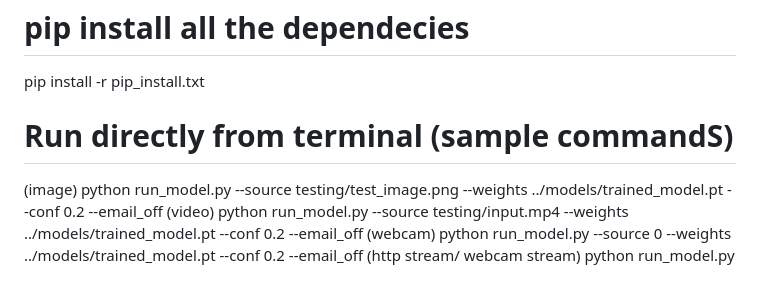
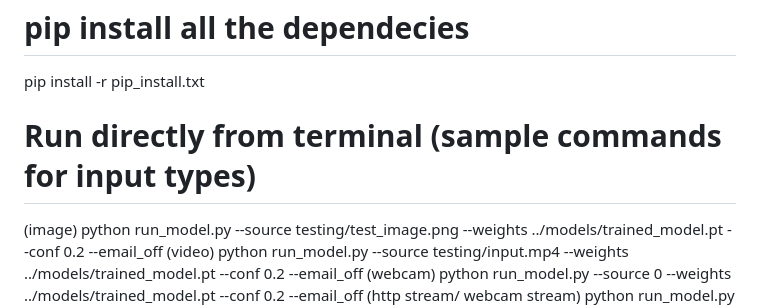
Before and after one commit to faisal-alam1342/fire_detection_yolo, a Markdown page: README.md, the part around the change. Rendered like a GitHub page; blank space fills up the shorter version.

Commit message:
added info

```diff
--- a/README.md
+++ b/README.md
@@ -13,7 +13,7 @@ conda create --name new_env python
 note: will recommend using virutal env for no dependencies conflict
 # pip install all the dependecies
 pip install -r pip_install.txt
-# Run directly from terminal (sample commandS)
+# Run directly from terminal (sample commands for input types)
 (image)
 python run_model.py --source testing/test_image.png --weights ../models/trained_model.pt --conf 0.2 --email_off
 (video)
```
